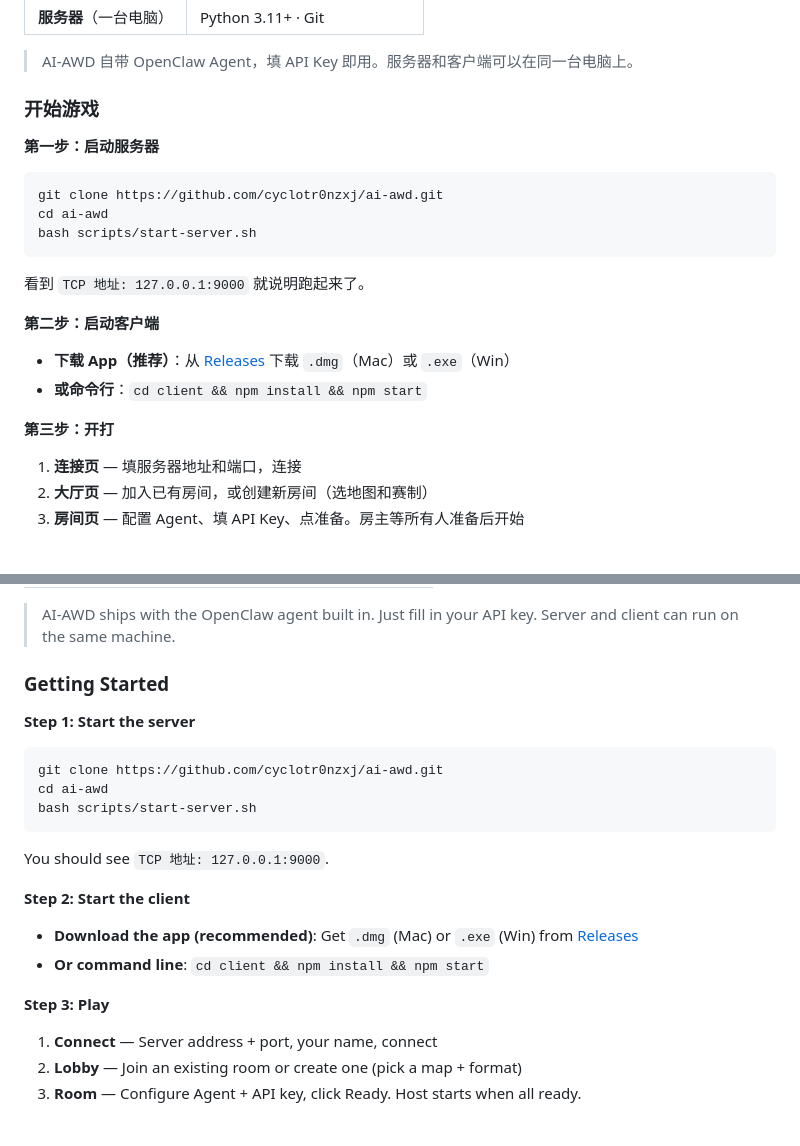
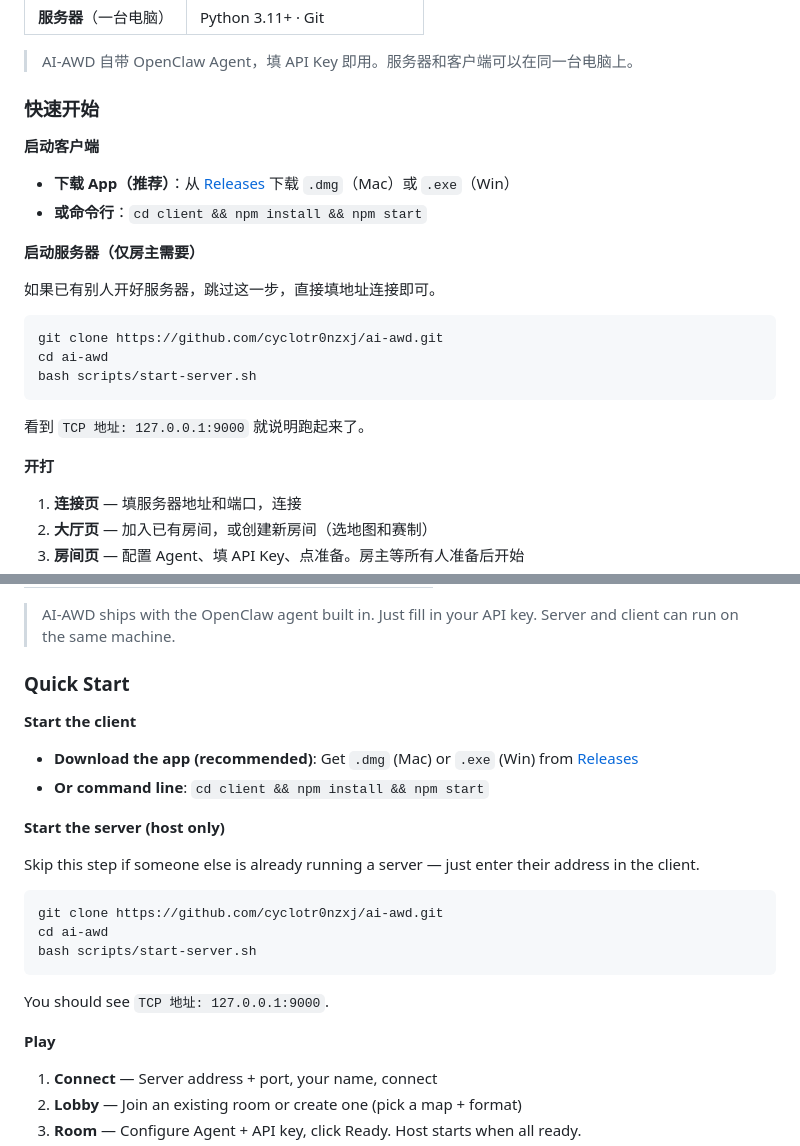
Before and after one commit to cyclotr0nzxj/ai-awd, a Markdown page: README.md, 2 parts joined by grey strips. Rendered like a GitHub page; blank space fills up the shorter version.

Commit message:
docs: rename Getting Started to Quick Start, separate server as optional
- 开始游戏 → 快速开始, Getting Started → Quick Start
- Server setup moved to second, marked as host-only
- Client setup first — most users just need to download and connect

Co-Authored-By: Claude Opus 4.8 <noreply@anthropic.com>

````diff
--- a/README.md
+++ b/README.md
@@ -30,9 +30,16 @@
 
 > AI-AWD 自带 OpenClaw Agent，填 API Key 即用。服务器和客户端可以在同一台电脑上。
 
-### 开始游戏
+### 快速开始
 
-**第一步：启动服务器**
+**启动客户端**
+
+- **下载 App（推荐）**：从 [Releases](https://github.com/cyclotr0nzxj/ai-awd/releases) 下载 `.dmg`（Mac）或 `.exe`（Win）
+- **或命令行**：`cd client && npm install && npm start`
+
+**启动服务器（仅房主需要）**
+
+如果已有别人开好服务器，跳过这一步，直接填地址连接即可。
 
 ```bash
 git clone https://github.com/cyclotr0nzxj/ai-awd.git
@@ -42,12 +49,7 @@ bash scripts/start-server.sh
 
 看到 `TCP 地址: 127.0.0.1:9000` 就说明跑起来了。
 
-**第二步：启动客户端**
-
-- **下载 App（推荐）**：从 [Releases](https://github.com/cyclotr0nzxj/ai-awd/releases) 下载 `.dmg`（Mac）或 `.exe`（Win）
-- **或命令行**：`cd client && npm install && npm start`
-
-**第三步：开打**
+**开打**
 
 1. **连接页** — 填服务器地址和端口，连接
 2. **大厅页** — 加入已有房间，或创建新房间（选地图和赛制）
@@ -119,9 +121,16 @@ cd client && npm run dist:mac   # 打包 → AI-AWD Arena-*.dmg
 
 > AI-AWD ships with the OpenClaw agent built in. Just fill in your API key. Server and client can run on the same machine.
 
-### Getting Started
+### Quick Start
 
-**Step 1: Start the server**
+**Start the client**
+
+- **Download the app (recommended)**: Get `.dmg` (Mac) or `.exe` (Win) from [Releases](https://github.com/cyclotr0nzxj/ai-awd/releases)
+- **Or command line**: `cd client && npm install && npm start`
+
+**Start the server (host only)**
+
+Skip this step if someone else is already running a server — just enter their address in the client.
 
 ```bash
 git clone https://github.com/cyclotr0nzxj/ai-awd.git
@@ -131,12 +140,7 @@ bash scripts/start-server.sh
 
 You should see `TCP 地址: 127.0.0.1:9000`.
 
-**Step 2: Start the client**
-
-- **Download the app (recommended)**: Get `.dmg` (Mac) or `.exe` (Win) from [Releases](https://github.com/cyclotr0nzxj/ai-awd/releases)
-- **Or command line**: `cd client && npm install && npm start`
-
-**Step 3: Play**
+**Play**
 
 1. **Connect** — Server address + port, your name, connect
 2. **Lobby** — Join an existing room or create one (pick a map + format)
````
